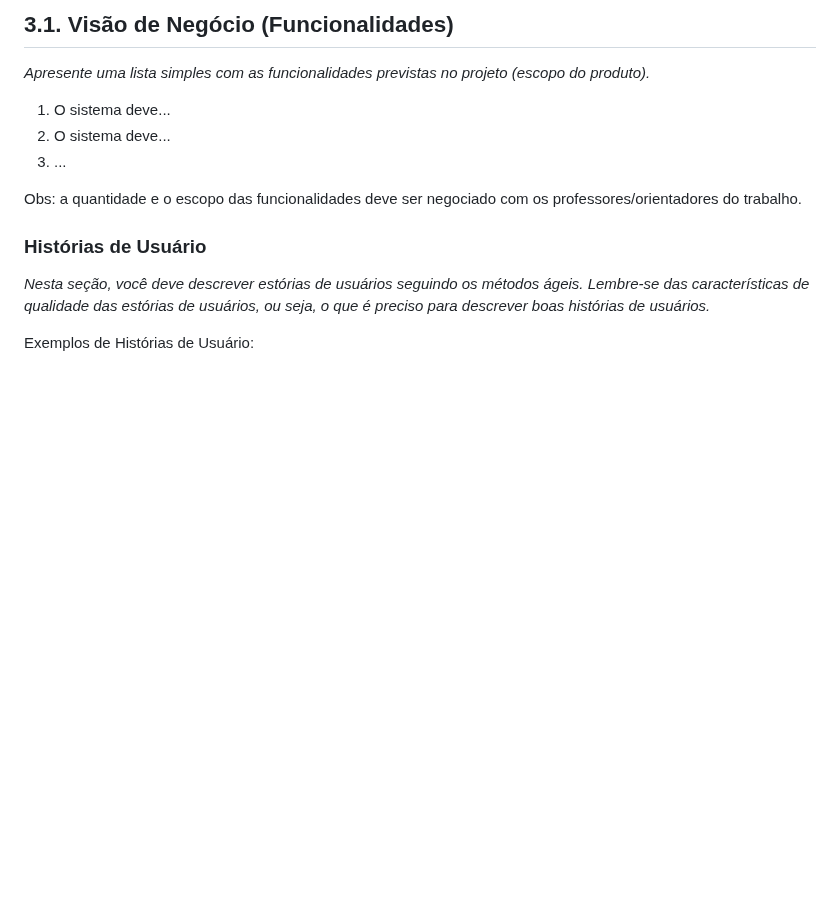
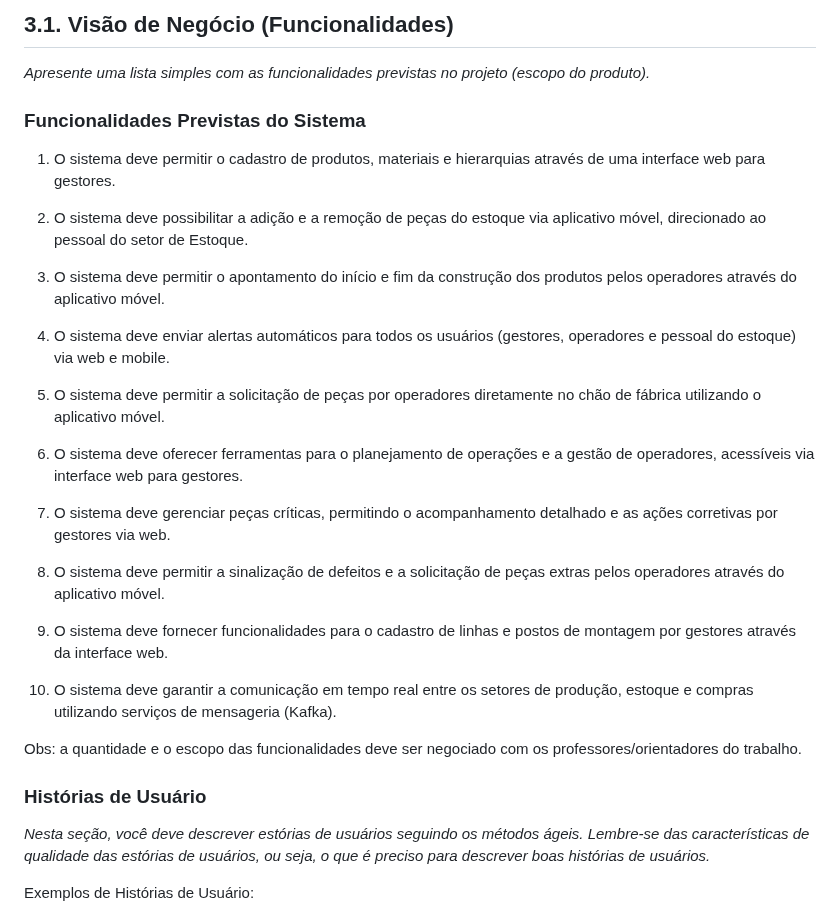
Before and after one commit to eduardobandeiramg/mrp, a Markdown page: docs/architecture_document.md, the part around the change. Rendered like a GitHub page; blank space fills up the shorter version.

Commit message:
add  Funcionalidades Previstas do Sistema, seção 3.1

```diff
--- a/docs/architecture_document.md
+++ b/docs/architecture_document.md
@@ -187,9 +187,27 @@ Obs: substitua esta imagem por outra, adequada ao seu projeto (cada arquitetura
 
 _Apresente uma lista simples com as funcionalidades previstas no projeto (escopo do produto)._
 
-1. O sistema deve...
-2. O sistema deve...
-3. ...
+### Funcionalidades Previstas do Sistema
+
+1. O sistema deve permitir o cadastro de produtos, materiais e hierarquias através de uma interface web para gestores.
+
+2. O sistema deve possibilitar a adição e a remoção de peças do estoque via aplicativo móvel, direcionado ao pessoal do setor de Estoque.
+
+3. O sistema deve permitir o apontamento do início e fim da construção dos produtos pelos operadores através do aplicativo móvel.
+
+4. O sistema deve enviar alertas automáticos para todos os usuários (gestores, operadores e pessoal do estoque) via web e mobile.
+
+5. O sistema deve permitir a solicitação de peças por operadores diretamente no chão de fábrica utilizando o aplicativo móvel.
+
+6. O sistema deve oferecer ferramentas para o planejamento de operações e a gestão de operadores, acessíveis via interface web para gestores.
+
+7. O sistema deve gerenciar peças críticas, permitindo o acompanhamento detalhado e as ações corretivas por gestores via web.
+
+8. O sistema deve permitir a sinalização de defeitos e a solicitação de peças extras pelos operadores através do aplicativo móvel.
+
+9. O sistema deve fornecer funcionalidades para o cadastro de linhas e postos de montagem por gestores através da interface web.
+
+10. O sistema deve garantir a comunicação em tempo real entre os setores de produção, estoque e compras utilizando serviços de mensageria (Kafka).
 
 Obs: a quantidade e o escopo das funcionalidades deve ser negociado com os professores/orientadores do trabalho.
 
```
